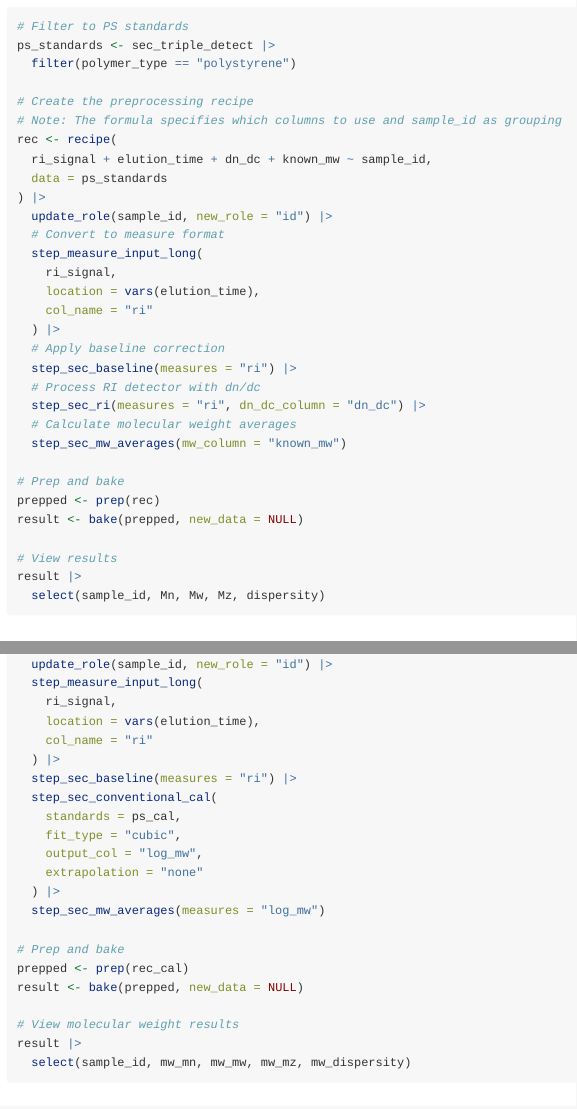
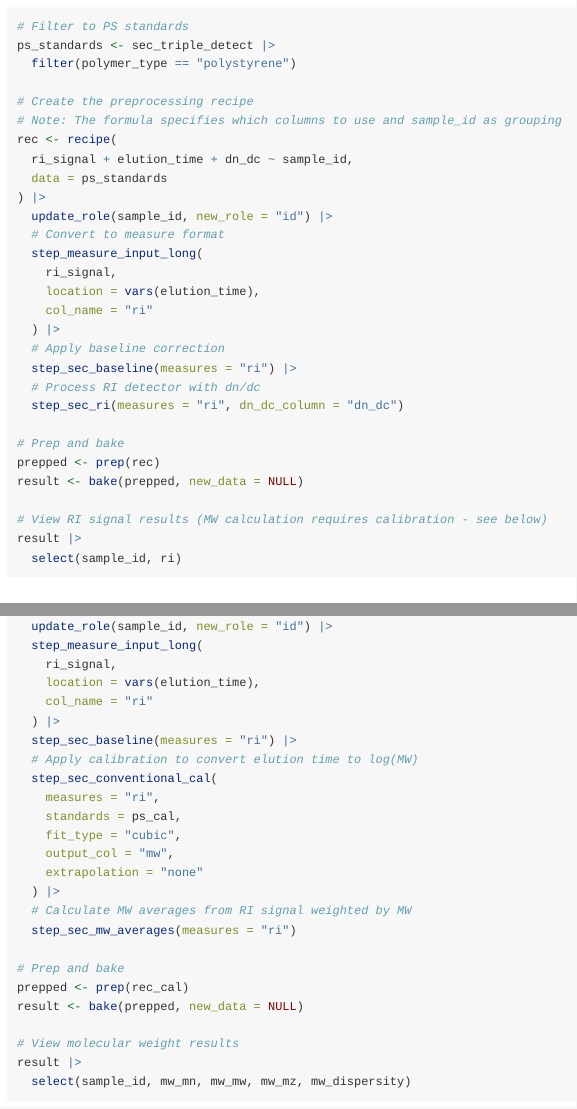
Before and after one commit to JamesHWade/measure.sec, an R Markdown document (vignettes/sec-analysis.Rmd): the page in a window 1100 px wide, from 2050 px down, and a second part further down, joined at a grey line. Rendered offline with R 4.5, knitr and Pandoc, with nearby package versions; code that draws random numbers runs with fixed seeds of ours; some code elsewhere in the file could not run offline; long lines of code are wrapped.

Commit message:
docs: Fix API usage in sec-analysis.Rmd (measure.sec-4eu)
- Fixed basic-workflow: removed incorrect step_sec_mw_averages(mw_column=) call
- Fixed conventional-cal: corrected step_sec_conventional_cal and step_sec_mw_averages usage
- Fixed calibration-diagnostics: corrected step number reference

The disabled chunks now show correct API patterns for documentation purposes.

🤖 Generated with [Claude Code](https://claude.com/claude-code)

Co-Authored-By: Claude Opus 4.5 <noreply@anthropic.com>

````diff
--- a/vignettes/sec-analysis.Rmd
+++ b/vignettes/sec-analysis.Rmd
@@ -76,7 +76,7 @@ ps_standards <- sec_triple_detect |>
 # Create the preprocessing recipe
 # Note: The formula specifies which columns to use and sample_id as grouping
 rec <- recipe(
-  ri_signal + elution_time + dn_dc + known_mw ~ sample_id,
+  ri_signal + elution_time + dn_dc ~ sample_id,
   data = ps_standards
 ) |>
   update_role(sample_id, new_role = "id") |>
@@ -89,17 +89,15 @@ rec <- recipe(
   # Apply baseline correction
   step_sec_baseline(measures = "ri") |>
   # Process RI detector with dn/dc
-  step_sec_ri(measures = "ri", dn_dc_column = "dn_dc") |>
-  # Calculate molecular weight averages
-  step_sec_mw_averages(mw_column = "known_mw")
+  step_sec_ri(measures = "ri", dn_dc_column = "dn_dc")
 
 # Prep and bake
 prepped <- prep(rec)
 result <- bake(prepped, new_data = NULL)
 
-# View results
+# View RI signal results (MW calculation requires calibration - see below)
 result |>
-  select(sample_id, Mn, Mw, Mz, dispersity)
+  select(sample_id, ri)
 ```
 
 ## Conventional Calibration
@@ -173,13 +171,16 @@ rec_cal <- recipe(
     col_name = "ri"
   ) |>
   step_sec_baseline(measures = "ri") |>
+  # Apply calibration to convert elution time to log(MW)
   step_sec_conventional_cal(
+    measures = "ri",
     standards = ps_cal,
     fit_type = "cubic",
-    output_col = "log_mw",
+    output_col = "mw",
     extrapolation = "none"
   ) |>
-  step_sec_mw_averages(measures = "log_mw")
+  # Calculate MW averages from RI signal weighted by MW
+  step_sec_mw_averages(measures = "ri")
 
 # Prep and bake
 prepped <- prep(rec_cal)
````
Also changed, not shown: vignettes/sec-analysis.Rmd (2 more changed lines).
